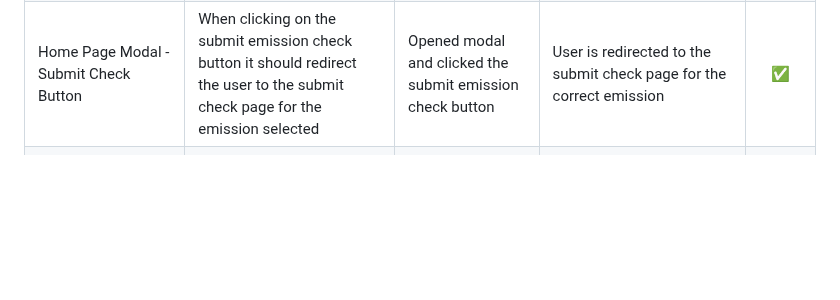
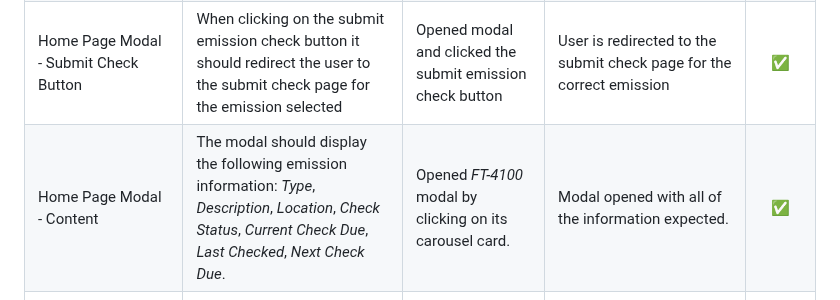
Before and after one commit to johnamdickson/portfolio-project-4, a Markdown page: TESTING.md, the part around the change. Rendered like a GitHub page; blank space fills up the shorter version.

Commit message:
docs: add home page modal data manual test

```diff
--- a/TESTING.md
+++ b/TESTING.md
@@ -269,6 +269,7 @@ Navbar Menu Items Styling|The home navbar link should be a bolder font on page l
 |Carousel Card|On hover the carousel card background colour will alter and pointer appear|Moved cursor over the top of one of the carousel cards|Cursor changed to pointer and the background colour changed subtly to indicate the card is being hovered over|✅|
 |Carousel Card|When clicking a card, a modal will appear with further information on the emission selected.|Selected a card and clicked|Modal appeared as expected|✅|
 |Home Page Modal - Submit Check Button|When clicking on the submit emission check button it should redirect the user to the submit check page for the emission selected|Opened modal and clicked the submit emission check button|User is redirected to the submit check page for the correct emission|✅|
+Home Page Modal - Content|The modal should display the following emission information: *Type*, *Description*, *Location*, *Check Status*, *Current Check Due*, *Last Checked*, *Next Check Due*.| Opened *FT-4100* modal by clicking on its carousel card. | Modal opened with all of the information expected.| ✅|
 Home Page Modal - Emission Detail Button |When clicking on the go to emission detail page button it should redirect the user to the emission detail page for the emission selected|Opened modal and clicked the go to emission detail page button|User is redirected to the emission detail page for the correct emission|✅|
 Home Page Modal - Go To All Emissions Page Button|When clicking on the go to all emissions page button it should redirect the user to the emissions page.|Opened modal and clicked the go to all emissions page button|User is redirected to the emissions page.|✅|
 Home Page Modal - All Buttons(except close button)|When hovering over all buttons the font should change colour and the background opacity should reduce.|Hovered over all three of the home page modal buttons|The font changed colour and the background opacity reduced as expected|✅|
```
